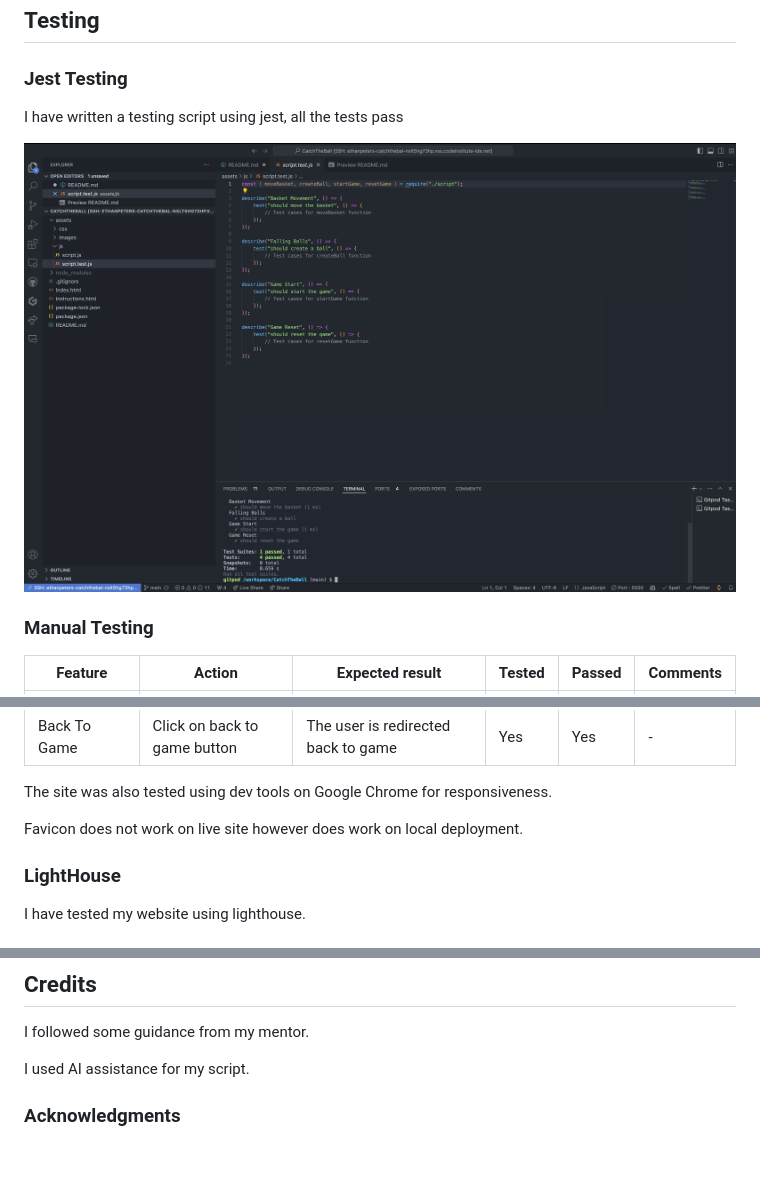
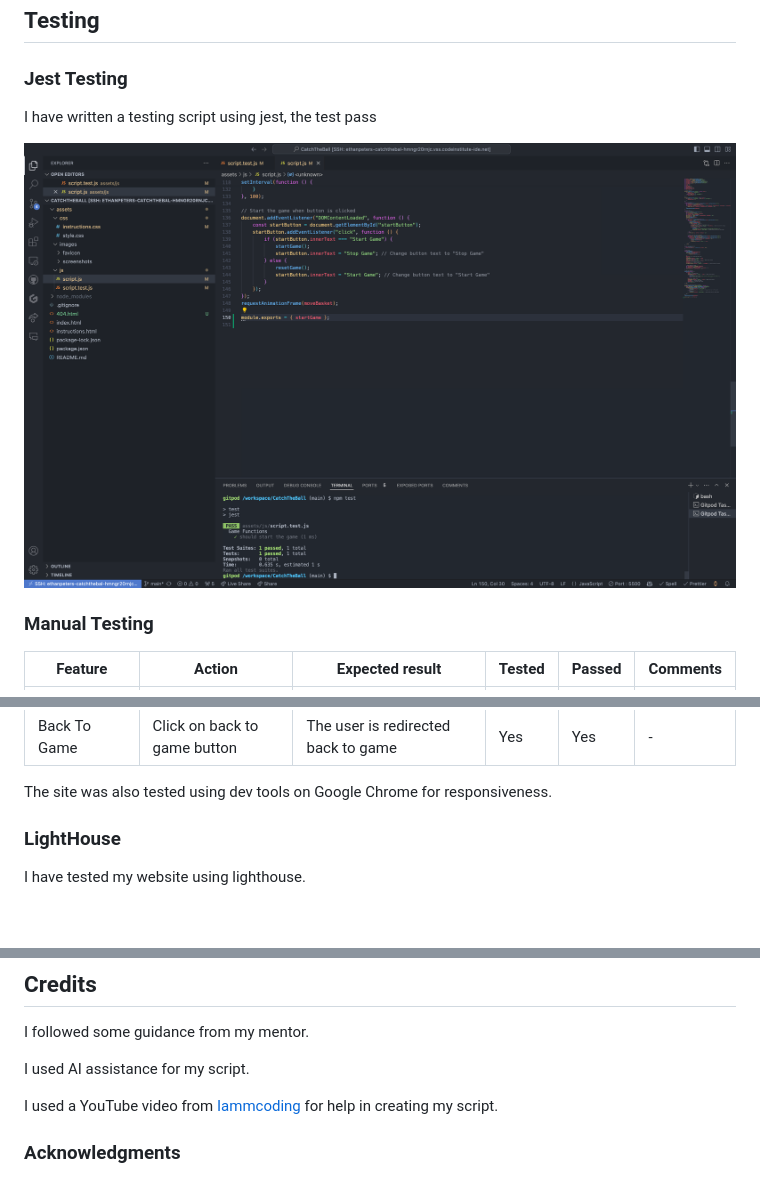
Before and after one commit to EthanPeters96/CatchTheBall, a Markdown page: README.md, 3 parts joined by grey strips. Rendered like a GitHub page; pictures changed too: assets/images/screenshots/jest.png; blank space fills up the shorter version.

Commit message:
Fix typos and update links in README.md, update CSS styles for 404 page, and export startGame function in script.js

```diff
--- a/README.md
+++ b/README.md
@@ -125,7 +125,7 @@ To clone the repository:
 
 ### Jest Testing
 
-I have written a testing script using jest, all the tests pass
+I have written a testing script using jest, the test pass
 
 ![Jest](/assets/images/screenshots/jest.png)
 
@@ -146,8 +146,6 @@ I have written a testing script using jest, all the tests pass
 | Back To Game   | Click on back to game button | The user is redirected back to game         | Yes    | Yes    | -        |
 
 The site was also tested using dev tools on Google Chrome for responsiveness.
-
-Favicon does not work on live site however does work on local deployment.
 
 ### LightHouse
 
@@ -187,6 +185,8 @@ I followed some guidance from my mentor.
 
 I used AI assistance for my script.
 
+I used a YouTube video from [Iammcoding](https://www.youtube.com/shorts/3lAVv33yFgI?app=desktop) for help in creating my script.
+
 ### Acknowledgments
 
 I'd like to give thanks to Graeme my mentor for the support he has given me throughout my project here is a [link](https://github.com/G-Taylor) to his github.
```
Also changed, not shown: 4 other files.
